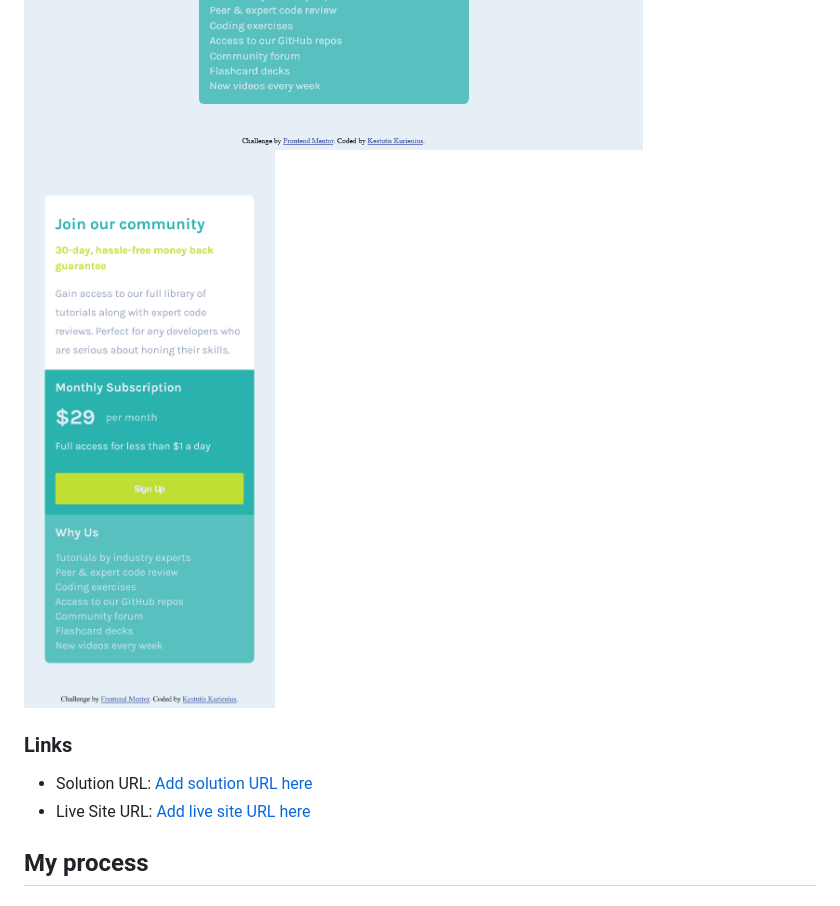
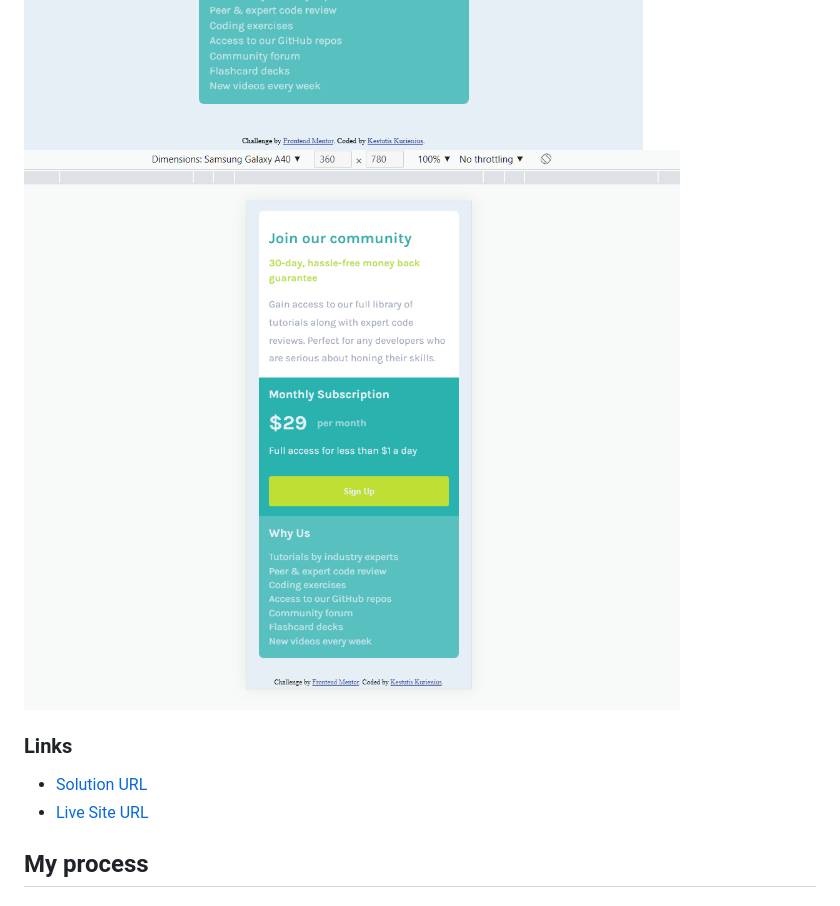
Before and after one commit to KurKestutis/single-price-grid-component, a Markdown page: README.md, the part around the change. GitHub-like rendering; pictures changed too: images/3_Screenshot_2022-03-03_at_12.25.29_KK_Frontend_Mentor_Single_Price_Grid_Component.png.

```diff
--- a/README.md
+++ b/README.md
@@ -29,8 +29,8 @@ Users should be able to:
 
 ### Links
 
-- Solution URL: [Add solution URL here](https://github.com/KurKestutis/single-price-grid-component)
-- Live Site URL: [Add live site URL here](https://kurkestutis.github.io/single-price-grid-component/)
+- [Solution URL](https://github.com/KurKestutis/single-price-grid-component)
+- [Live Site URL](https://kurkestutis.github.io/single-price-grid-component/)
 
 ## My process
 
```
